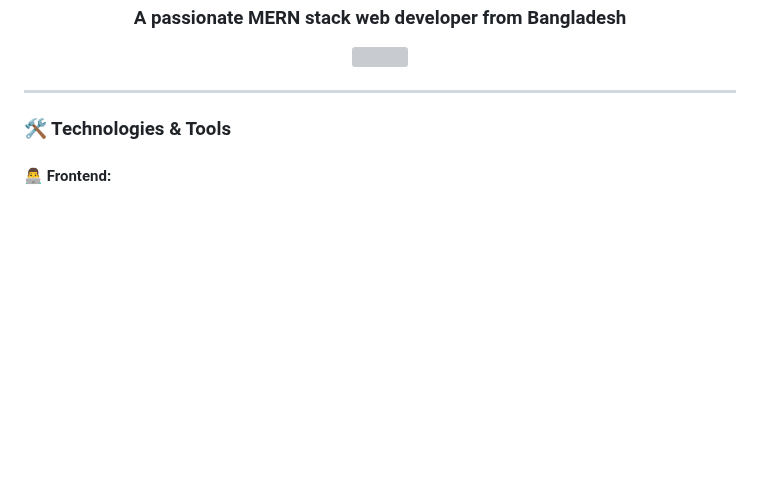
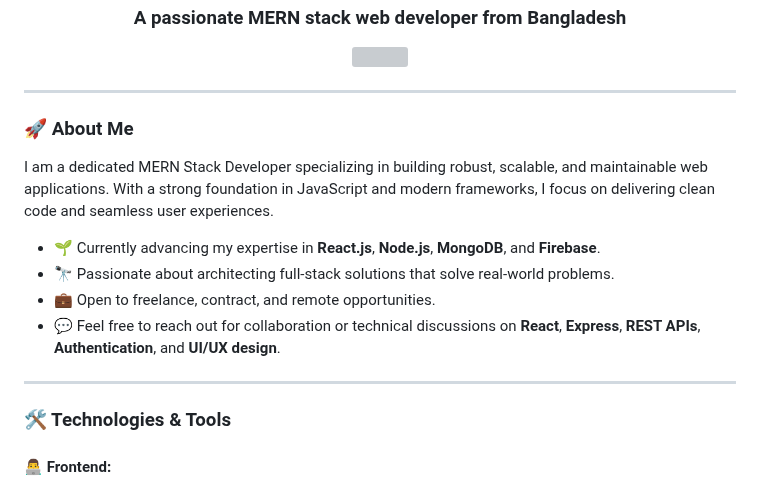
Before and after one commit to raihan51674/raihan51674, a Markdown page: README.md, the part around the change. GitHub-like rendering; blank space fills up the shorter version; grey boxes are pictures that could not be loaded.

```diff
--- a/README.md
+++ b/README.md
@@ -6,6 +6,17 @@
 </p>
 
 ---
+### 🚀 About Me
+
+I am a dedicated MERN Stack Developer specializing in building robust, scalable, and maintainable web applications. With a strong foundation in JavaScript and modern frameworks, I focus on delivering clean code and seamless user experiences.
+
+- 🌱 Currently advancing my expertise in **React.js**, **Node.js**, **MongoDB**, and **Firebase**.
+- 🔭 Passionate about architecting full-stack solutions that solve real-world problems.
+- 💼 Open to freelance, contract, and remote opportunities.
+- 💬 Feel free to reach out for collaboration or technical discussions on **React**, **Express**, **REST APIs**, **Authentication**, and **UI/UX design**.
+
+---
+
 
 ### 🛠️ Technologies & Tools
 
```
